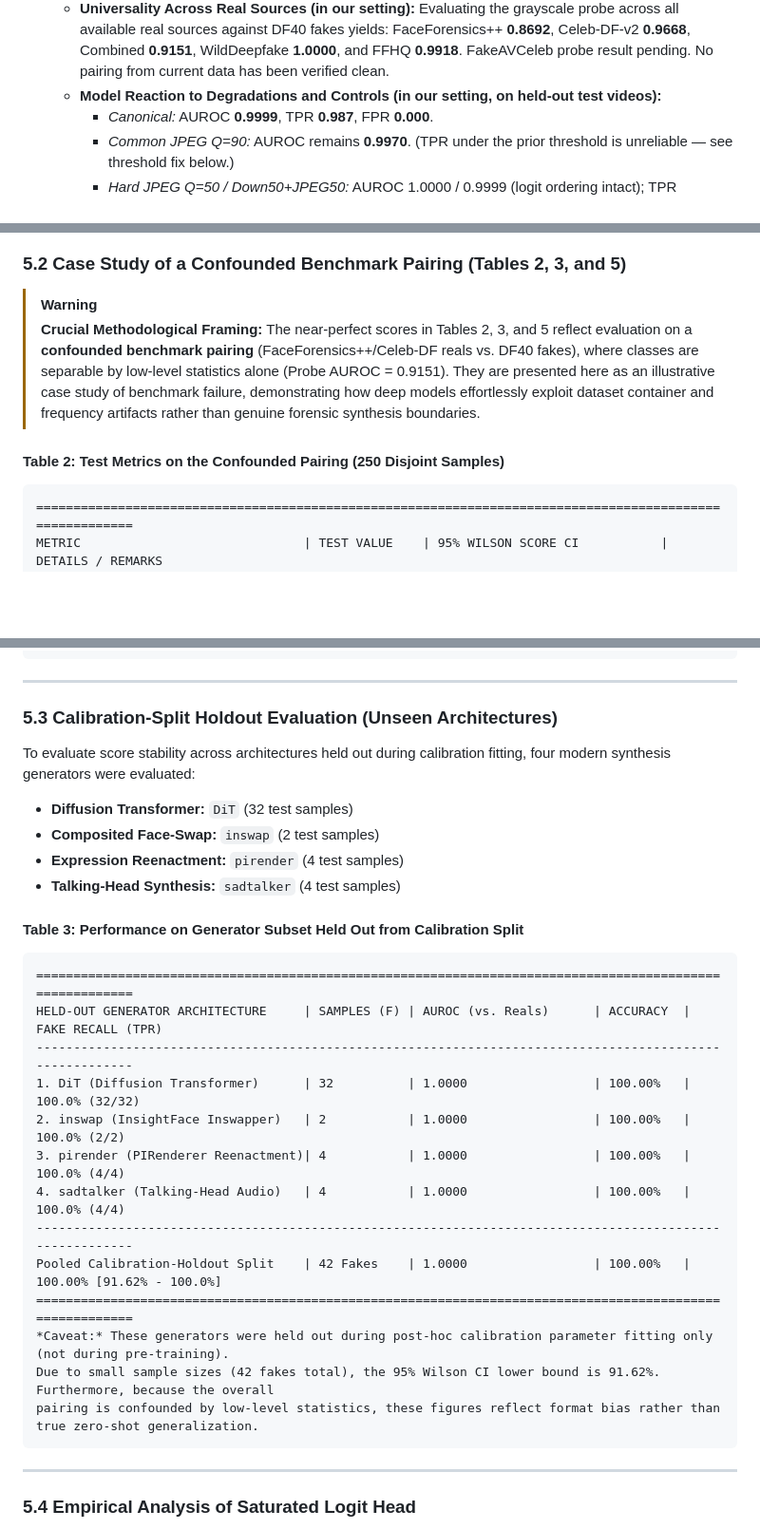
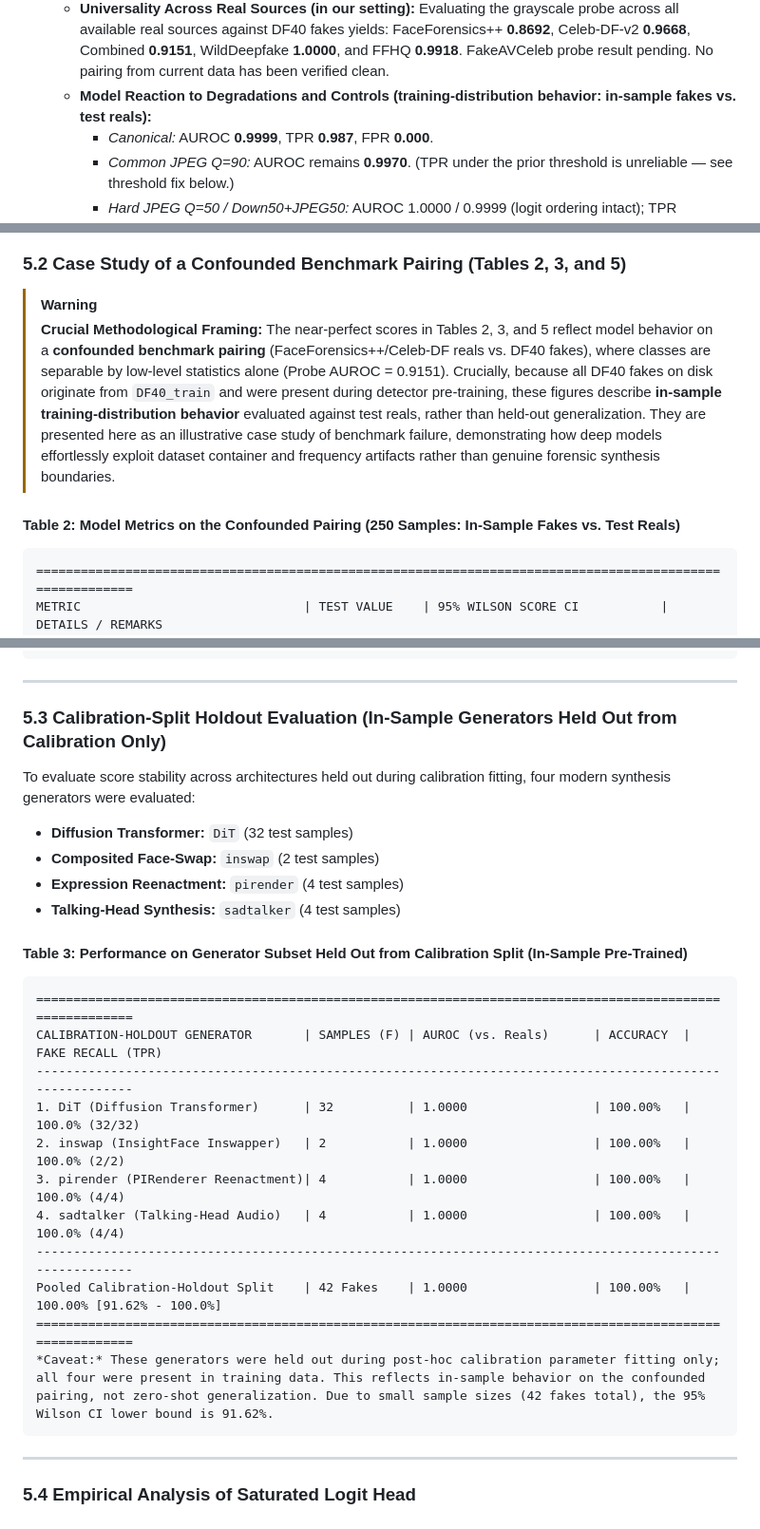
Before and after one commit to abhishek036/deepfake, a Markdown page: RESEARCH_PAPER_COMPENDIUM.md, 3 parts joined by grey strips. Shown at 95% size. GitHub-like rendering; blank space fills up the shorter version.

Commit message:
compendium: honestly label fakes as in-sample/training-distribution, remove held-out/unseen claims for fakes

````diff
--- a/RESEARCH_PAPER_COMPENDIUM.md
+++ b/RESEARCH_PAPER_COMPENDIUM.md
@@ -18,7 +18,7 @@
 * **Audited Empirical Highlights:**
   * **Low-Level Statistics Probe Separates Classes (Grayscale CV-AUROC 0.9151):** In our setting — 300 fakes spanning all 31 DF40 generators vs. 250 reals from FaceForensics++ and Celeb-DF-v2 — a logistic probe on 6 grayscale features (log file size, Laplacian blur, gray mean/std, high-frequency energy ratio, blockiness) achieves **0.9151 CV-AUROC** (target $\le 0.55$). Extending the probe with 6 RGB color statistics and an $8 \times 8$ thumbnail (204 features total) is expected to equal or exceed this score, with color channel means as the dominant signal. Matching on size and sharpness retains only **40.4% coverage**, and even on that matched subset the probe still scores **0.7624 CV-AUROC**.
   * **Universality Across Real Sources (in our setting):** Evaluating the grayscale probe across all available real sources against DF40 fakes yields: FaceForensics++ **0.8692**, Celeb-DF-v2 **0.9668**, Combined **0.9151**, WildDeepfake **1.0000**, and FFHQ **0.9918**. FakeAVCeleb probe result pending. No pairing from current data has been verified clean.
-  * **Model Reaction to Degradations and Controls (in our setting, on held-out test videos):**
+  * **Model Reaction to Degradations and Controls (training-distribution behavior: in-sample fakes vs. test reals):**
     * *Canonical:* AUROC **0.9999**, TPR **0.987**, FPR **0.000**.
     * *Common JPEG Q=90:* AUROC remains **0.9970**. (TPR under the prior threshold is unreliable — see threshold fix below.)
     * *Hard JPEG Q=50 / Down50+JPEG50:* AUROC 1.0000 / 0.9999 (logit ordering intact); TPR collapses under fixed threshold (overall risk $> 0.53$).
@@ -207,9 +207,9 @@ Diagnostic: Blur Fakes to Real Median| 0.9988 [0.9966 - 1.0000]   | 0.853*
 
 > [!WARNING]
 > **Crucial Methodological Framing:**
-> The near-perfect scores in Tables 2, 3, and 5 reflect evaluation on a **confounded benchmark pairing** (FaceForensics++/Celeb-DF reals vs. DF40 fakes), where classes are separable by low-level statistics alone (Probe AUROC = 0.9151). They are presented here as an illustrative case study of benchmark failure, demonstrating how deep models effortlessly exploit dataset container and frequency artifacts rather than genuine forensic synthesis boundaries.
+> The near-perfect scores in Tables 2, 3, and 5 reflect model behavior on a **confounded benchmark pairing** (FaceForensics++/Celeb-DF reals vs. DF40 fakes), where classes are separable by low-level statistics alone (Probe AUROC = 0.9151). Crucially, because all DF40 fakes on disk originate from `DF40_train` and were present during detector pre-training, these figures describe **in-sample training-distribution behavior** evaluated against test reals, rather than held-out generalization. They are presented here as an illustrative case study of benchmark failure, demonstrating how deep models effortlessly exploit dataset container and frequency artifacts rather than genuine forensic synthesis boundaries.
 
-#### Table 2: Test Metrics on the Confounded Pairing (250 Disjoint Samples)
+#### Table 2: Model Metrics on the Confounded Pairing (250 Samples: In-Sample Fakes vs. Test Reals)
 ```
 =========================================================================================================
 METRIC                              | TEST VALUE    | 95% WILSON SCORE CI           | DETAILS / REMARKS
@@ -228,7 +228,7 @@ Confusion Matrix: True Positive = 124 | False Negative = 1 | True Negative = 125
 
 ---
 
-### 5.3 Calibration-Split Holdout Evaluation (Unseen Architectures)
+### 5.3 Calibration-Split Holdout Evaluation (In-Sample Generators Held Out from Calibration Only)
 
 To evaluate score stability across architectures held out during calibration fitting, four modern synthesis generators were evaluated:
 * **Diffusion Transformer:** `DiT` (32 test samples)
@@ -236,10 +236,10 @@ To evaluate score stability across architectures held out during calibration fit
 * **Expression Reenactment:** `pirender` (4 test samples)
 * **Talking-Head Synthesis:** `sadtalker` (4 test samples)
 
-#### Table 3: Performance on Generator Subset Held Out from Calibration Split
+#### Table 3: Performance on Generator Subset Held Out from Calibration Split (In-Sample Pre-Trained)
 ```
 =========================================================================================================
-HELD-OUT GENERATOR ARCHITECTURE     | SAMPLES (F) | AUROC (vs. Reals)      | ACCURACY  | FAKE RECALL (TPR)
+CALIBRATION-HOLDOUT GENERATOR       | SAMPLES (F) | AUROC (vs. Reals)      | ACCURACY  | FAKE RECALL (TPR)
 ---------------------------------------------------------------------------------------------------------
 1. DiT (Diffusion Transformer)      | 32          | 1.0000                 | 100.00%   | 100.0% (32/32)
 2. inswap (InsightFace Inswapper)   | 2           | 1.0000                 | 100.00%   | 100.0% (2/2)
@@ -248,9 +248,7 @@ HELD-OUT GENERATOR ARCHITECTURE     | SAMPLES (F) | AUROC (vs. Reals)      | ACC
 ---------------------------------------------------------------------------------------------------------
 Pooled Calibration-Holdout Split    | 42 Fakes    | 1.0000                 | 100.00%   | 100.00% [91.62% - 100.0%]
 =========================================================================================================
-*Caveat:* These generators were held out during post-hoc calibration parameter fitting only (not during pre-training).
-Due to small sample sizes (42 fakes total), the 95% Wilson CI lower bound is 91.62%. Furthermore, because the overall
-pairing is confounded by low-level statistics, these figures reflect format bias rather than true zero-shot generalization.
+*Caveat:* These generators were held out during post-hoc calibration parameter fitting only; all four were present in training data. This reflects in-sample behavior on the confounded pairing, not zero-shot generalization. Due to small sample sizes (42 fakes total), the 95% Wilson CI lower bound is 91.62%.
 ```
 
 ---
````
Also changed, not shown: other parts of RESEARCH_PAPER_COMPENDIUM.md (+5 -5 lines).
